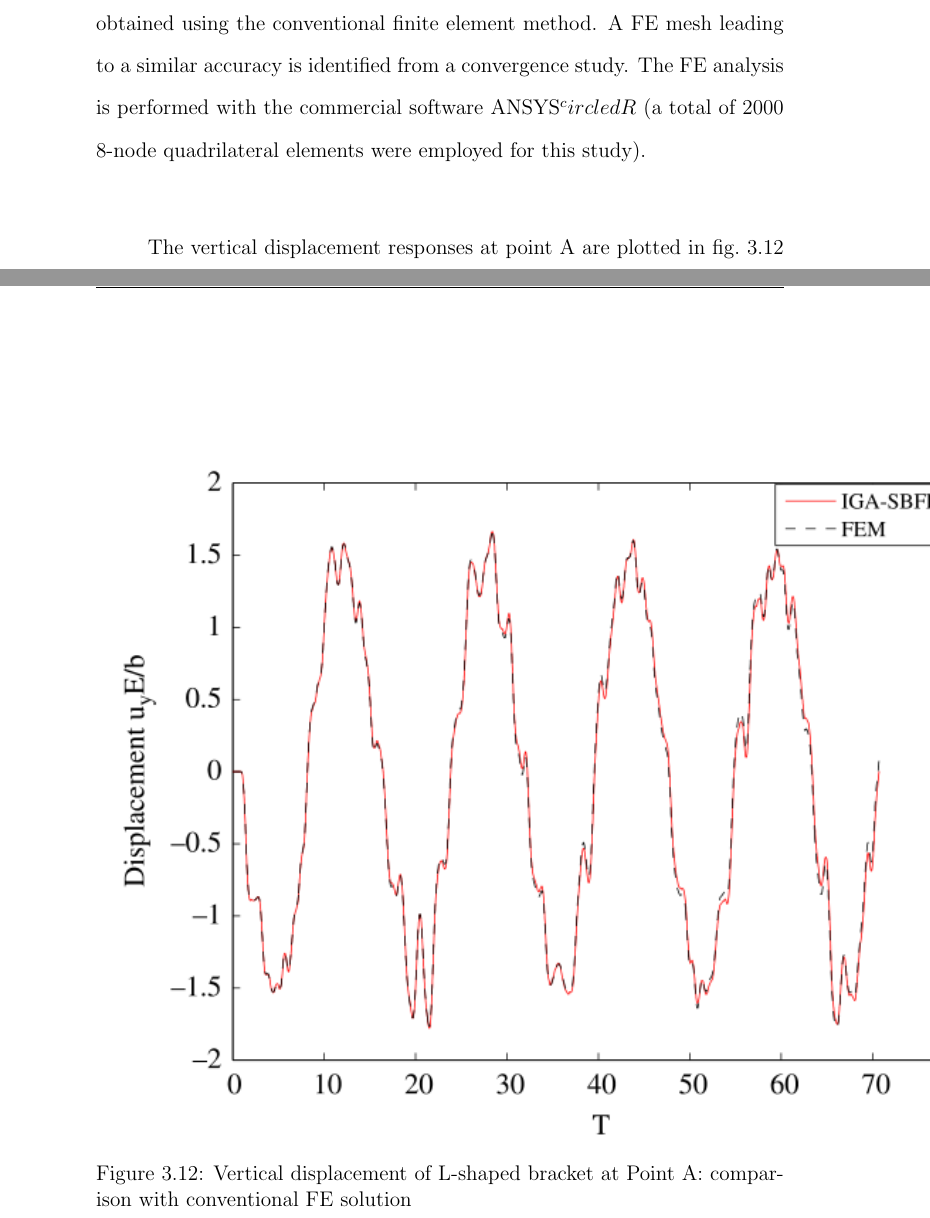
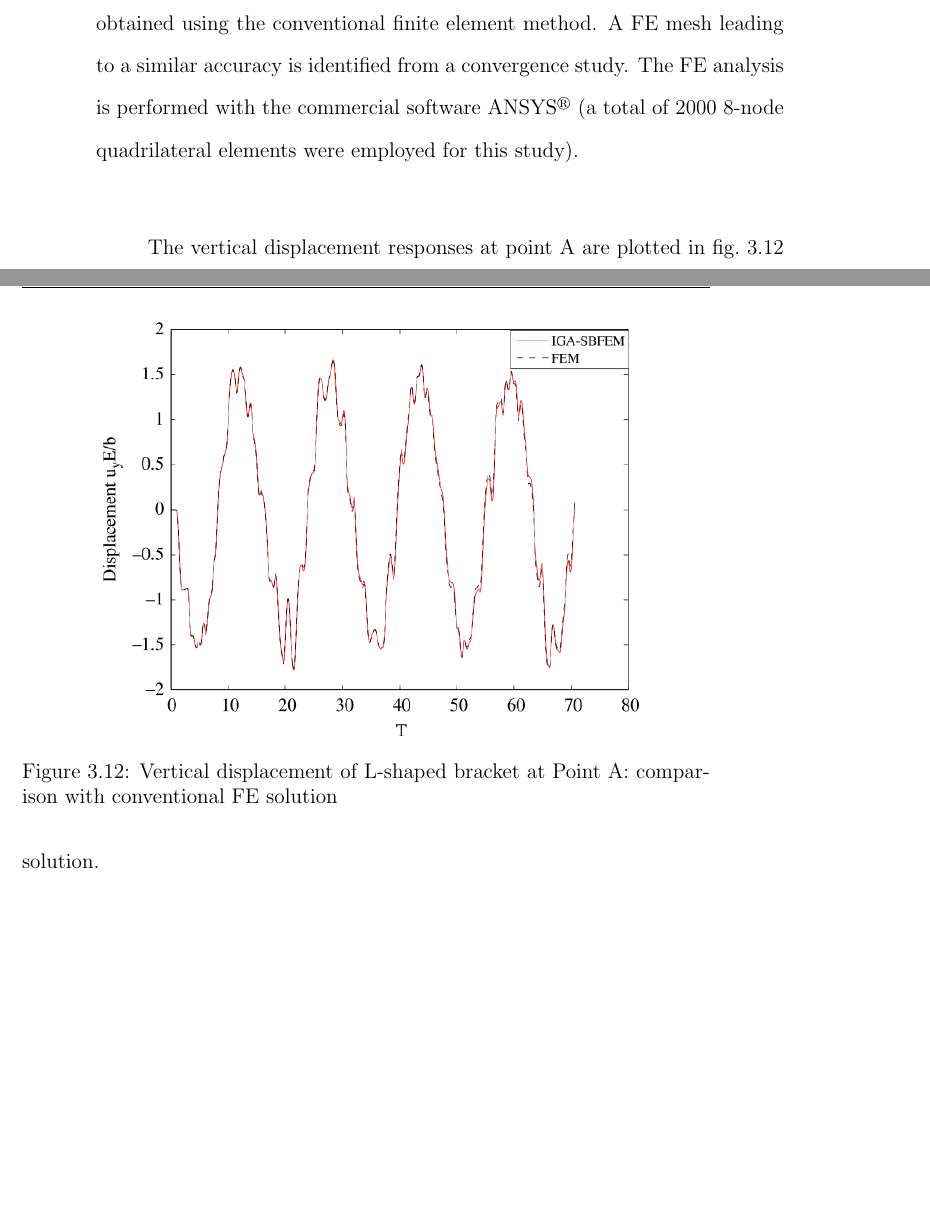
Before and after one commit to fa93hws/thesis, a LaTeX thesis (thesis.tex, which reads isogeometric_sbfem/ex_l_shaped_bracket.tex): two parts of pages 34 and 36 of 48 before the commit and two parts of pages 34 and 35 of 46 after it, joined at a grey line, cut so that both start at the same text, the shorter picture padded with empty space. Compiled offline with pdfLaTeX.

Commit message:
change ratio, fix a symbole in l shaped bracket

```diff
--- a/isogeometric_sbfem/ex_l_shaped_bracket.tex
+++ b/isogeometric_sbfem/ex_l_shaped_bracket.tex
@@ -122,7 +122,7 @@ The scaling center for each of the subdomain is placed at the center of the subd
 To demonstrate the efficacy of the present formulation, the results are compared with those obtained using the conventional
     finite element method.
 A FE mesh leading to a similar accuracy is identified from a convergence study.
-The FE analysis is performed with the commercial software ANSYS$^circledR$ (a total of 2000 8-node quadrilateral elements
+The FE analysis is performed with the commercial software ANSYS$^\circledR$ (a total of 2000 8-node quadrilateral elements
     were employed for this study).
 
 \paragraph{}
@@ -131,7 +131,7 @@ The vertical displacement responses at point A are plotted in fig.~\ref{fig:l_uy
 It can be seen that the results from the present formulation agree well with the finite element solution.
     \begin{figure}
         \centering
-        \scalebox{0.8}{
+        \scalebox{0.5}{
             \includegraphics{isogeometric_sbfem/images/l_uy_at_A.png}
         }
     \caption{Vertical displacement of L-shaped bracket at Point A: comparison with conventional FE solution}
```
